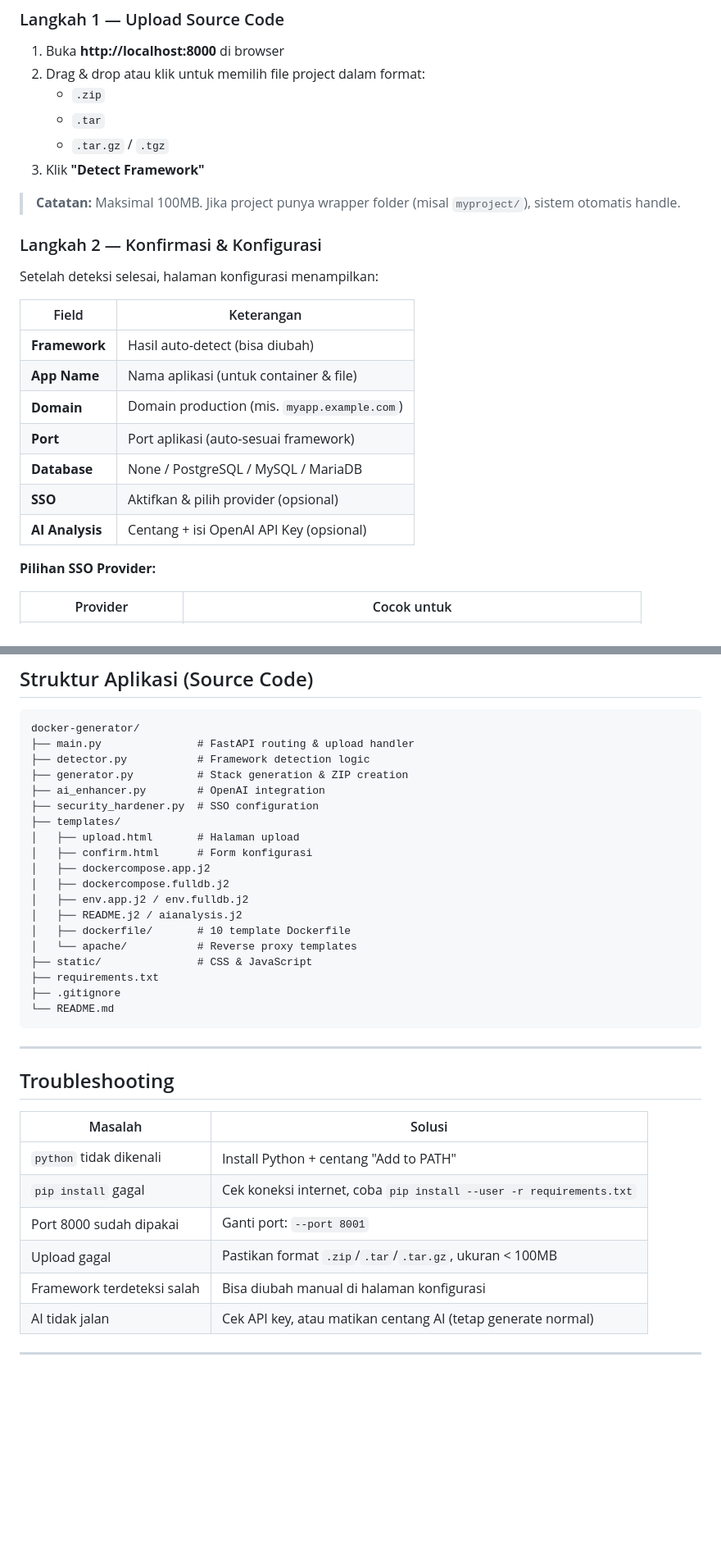
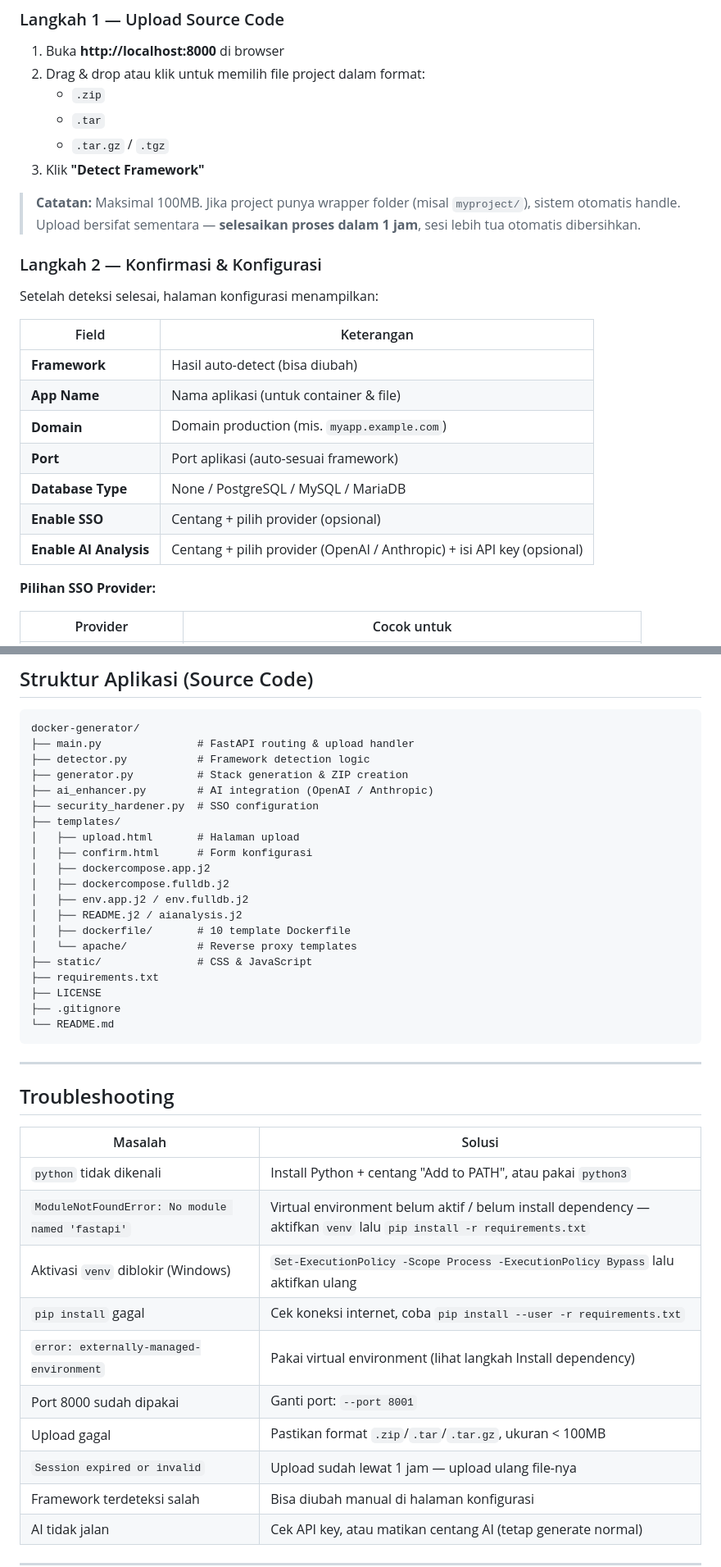
Before and after one commit to Angga-Permana-Git/docker-generator, a Markdown page: README.md, 2 parts joined by grey strips. Shown at 82% size. GitHub-like rendering; blank space fills up the shorter version.

````diff
--- a/README.md
+++ b/README.md
@@ -110,7 +142,7 @@ Buka browser: **http://localhost:8000**
    - `.tar.gz` / `.tgz`
 3. Klik **"Detect Framework"**
 
-> **Catatan:** Maksimal 100MB. Jika project punya wrapper folder (misal `myproject/`), sistem otomatis handle.
+> **Catatan:** Maksimal 100MB. Jika project punya wrapper folder (misal `myproject/`), sistem otomatis handle. Upload bersifat sementara — **selesaikan proses dalam 1 jam**, sesi lebih tua otomatis dibersihkan.
 
 ### Langkah 2 — Konfirmasi & Konfigurasi
 
@@ -122,9 +154,9 @@ Setelah deteksi selesai, halaman konfigurasi menampilkan:
 | **App Name** | Nama aplikasi (untuk container & file) |
 | **Domain** | Domain production (mis. `myapp.example.com`) |
 | **Port** | Port aplikasi (auto-sesuai framework) |
-| **Database** | None / PostgreSQL / MySQL / MariaDB |
-| **SSO** | Aktifkan & pilih provider (opsional) |
-| **AI Analysis** | Centang + isi OpenAI API Key (opsional) |
+| **Database Type** | None / PostgreSQL / MySQL / MariaDB |
+| **Enable SSO** | Centang + pilih provider (opsional) |
+| **Enable AI Analysis** | Centang + pilih provider (OpenAI / Anthropic) + isi API key (opsional) |
 
 **Pilihan SSO Provider:**
 
@@ -191,7 +223,7 @@ docker-generator/
 ├── main.py               # FastAPI routing & upload handler
 ├── detector.py           # Framework detection logic
 ├── generator.py          # Stack generation & ZIP creation
-├── ai_enhancer.py        # OpenAI integration
+├── ai_enhancer.py        # AI integration (OpenAI / Anthropic)
 ├── security_hardener.py  # SSO configuration
 ├── templates/
 │   ├── upload.html       # Halaman upload
@@ -204,6 +236,7 @@ docker-generator/
 │   └── apache/           # Reverse proxy templates
 ├── static/               # CSS & JavaScript
 ├── requirements.txt
+├── LICENSE
 ├── .gitignore
 └── README.md
 ```
@@ -214,10 +247,14 @@ docker-generator/
 
 | Masalah | Solusi |
 |---------|--------|
-| `python` tidak dikenali | Install Python + centang "Add to PATH" |
+| `python` tidak dikenali | Install Python + centang "Add to PATH", atau pakai `python3` |
+| `ModuleNotFoundError: No module named 'fastapi'` | Virtual environment belum aktif / belum install dependency — aktifkan `venv` lalu `pip install -r requirements.txt` |
+| Aktivasi `venv` diblokir (Windows) | `Set-ExecutionPolicy -Scope Process -ExecutionPolicy Bypass` lalu aktifkan ulang |
 | `pip install` gagal | Cek koneksi internet, coba `pip install --user -r requirements.txt` |
+| `error: externally-managed-environment` | Pakai virtual environment (lihat langkah Install dependency) |
 | Port 8000 sudah dipakai | Ganti port: `--port 8001` |
 | Upload gagal | Pastikan format `.zip`/`.tar`/`.tar.gz`, ukuran < 100MB |
+| `Session expired or invalid` | Upload sudah lewat 1 jam — upload ulang file-nya |
 | Framework terdeteksi salah | Bisa diubah manual di halaman konfigurasi |
 | AI tidak jalan | Cek API key, atau matikan centang AI (tetap generate normal) |
 
````
Also changed, not shown: other parts of README.md (+40 -7 lines).
